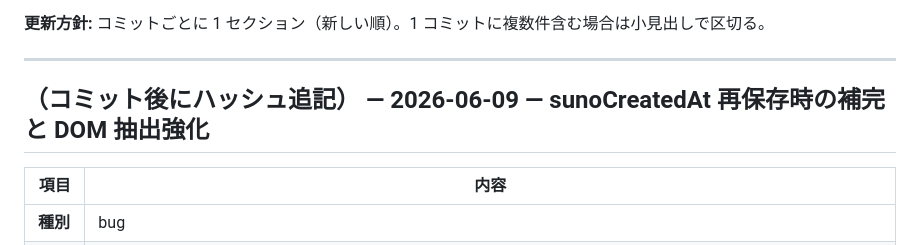
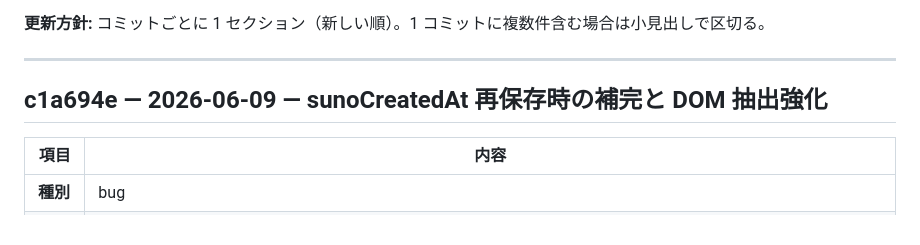
Before and after one commit to kuwa2005/music-archive-extension, a Markdown page: issues.md, the part around the change. GitHub-like rendering.

Commit message:
issues.md に c1a694e のコミットハッシュを追記
Co-authored-by: Cursor <cursoragent@cursor.com>

```diff
--- a/issues.md
+++ b/issues.md
@@ -6,7 +6,7 @@
 
 ---
 
-## （コミット後にハッシュ追記） — 2026-06-09 — sunoCreatedAt 再保存時の補完と DOM 抽出強化
+## c1a694e — 2026-06-09 — sunoCreatedAt 再保存時の補完と DOM 抽出強化
 
 | 項目 | 内容 |
 |------|------|
```
